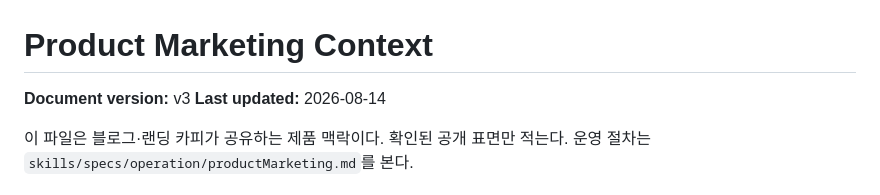
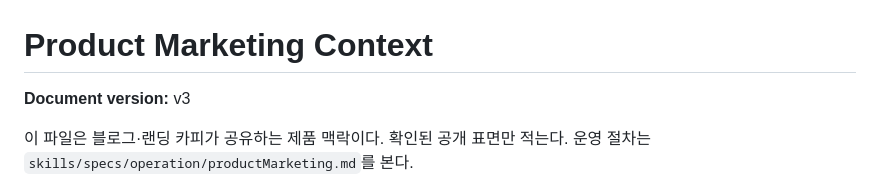
Before and after one commit to eddmpython/eddmpython, a Markdown page: blog/product-marketing.md, the part around the change. GitHub-like rendering.

Commit message:
문서: 블로그 제품 맥락 날짜 제거

```diff
--- a/blog/product-marketing.md
+++ b/blog/product-marketing.md
@@ -1,7 +1,6 @@
 # Product Marketing Context
 
 **Document version:** v3
-**Last updated:** 2026-08-14
 
 이 파일은 블로그·랜딩 카피가 공유하는 제품 맥락이다. 확인된 공개 표면만 적는다.
 운영 절차는 `skills/specs/operation/productMarketing.md`를 본다.
```
